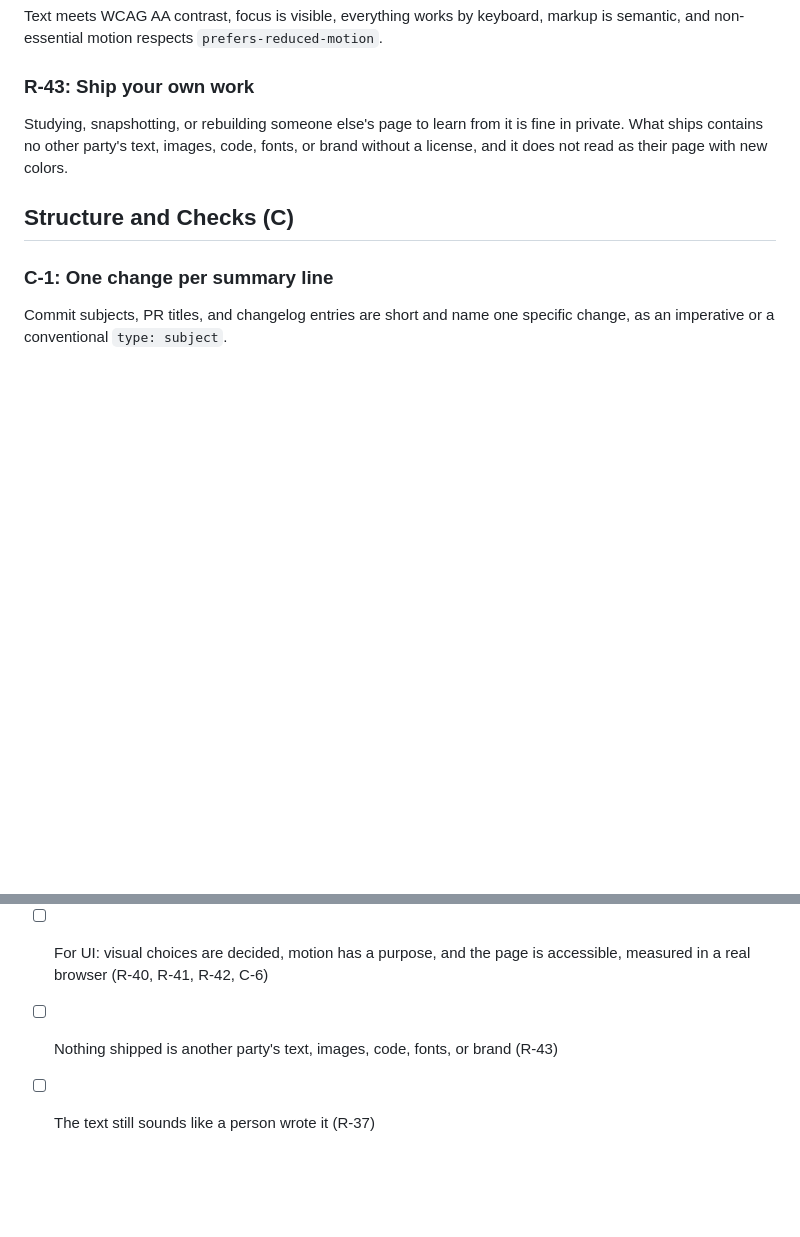
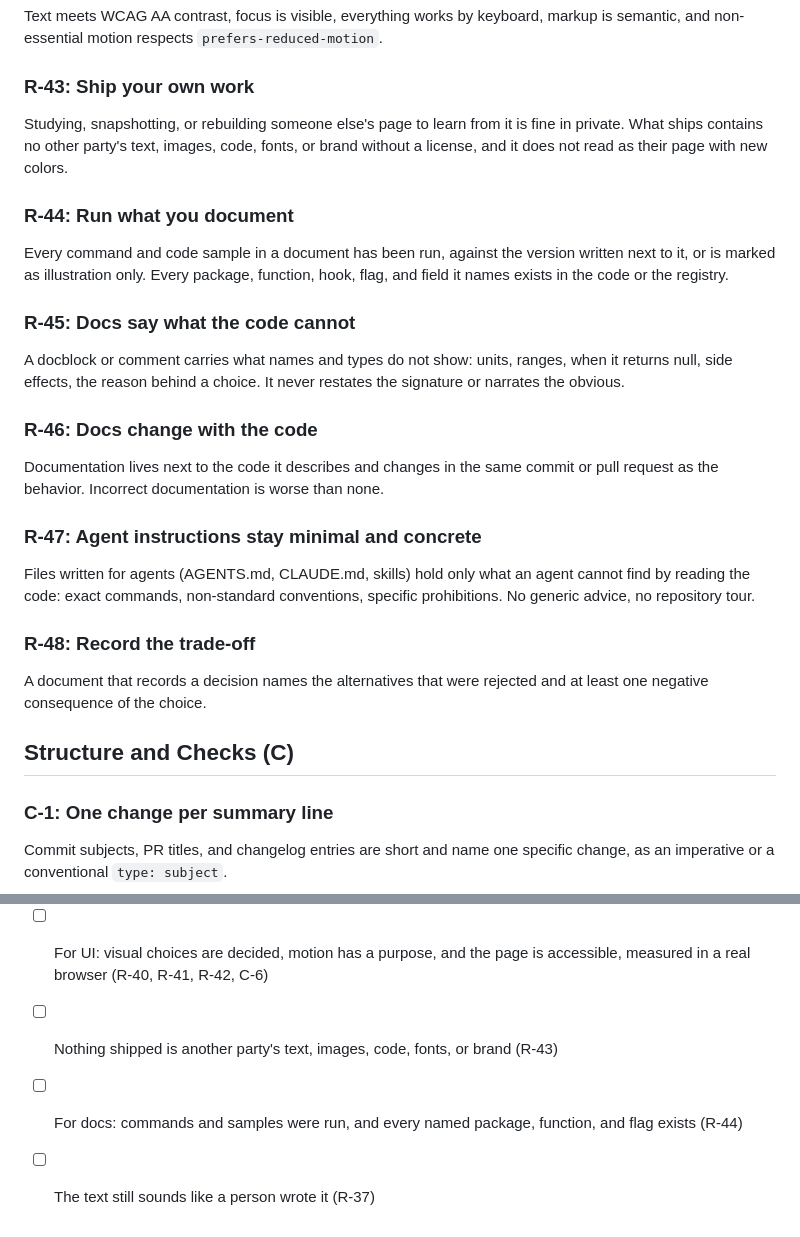
Before and after one commit to cendysaputra/agentic-weave, a Markdown page: skills/weave-core/SKILL.md, 2 parts joined by grey strips. Drawn GitHub-style; blank space fills up the shorter version.

Commit message:
feat(weave-core): add R-44 to R-48 for documentation
Run what you document, docs say what the code cannot, docs change with the code, minimal agent instructions, and recorded trade-offs. From research/2026-10-30-01-dokumentasi-anti-slop.md, where they were proposed as RN-1 to RN-5.

Co-Authored-By: Claude Opus 5.5 <noreply@anthropic.com>
Claude-Session: https://claude.ai/code/session_01RxRJWCzWtFpT6Q9uzxvFFV

```diff
--- a/skills/weave-core/SKILL.md
+++ b/skills/weave-core/SKILL.md
@@ -94,6 +94,26 @@ Text meets WCAG AA contrast, focus is visible, everything works by keyboard, mar
 
 Studying, snapshotting, or rebuilding someone else's page to learn from it is fine in private. What ships contains no other party's text, images, code, fonts, or brand without a license, and it does not read as their page with new colors.
 
+### R-44: Run what you document
+
+Every command and code sample in a document has been run, against the version written next to it, or is marked as illustration only. Every package, function, hook, flag, and field it names exists in the code or the registry.
+
+### R-45: Docs say what the code cannot
+
+A docblock or comment carries what names and types do not show: units, ranges, when it returns null, side effects, the reason behind a choice. It never restates the signature or narrates the obvious.
+
+### R-46: Docs change with the code
+
+Documentation lives next to the code it describes and changes in the same commit or pull request as the behavior. Incorrect documentation is worse than none.
+
+### R-47: Agent instructions stay minimal and concrete
+
+Files written for agents (AGENTS.md, CLAUDE.md, skills) hold only what an agent cannot find by reading the code: exact commands, non-standard conventions, specific prohibitions. No generic advice, no repository tour.
+
+### R-48: Record the trade-off
+
+A document that records a decision names the alternatives that were rejected and at least one negative consequence of the choice.
+
 ## Structure and Checks (C)
 
 ### C-1: One change per summary line
@@ -135,4 +155,5 @@ Run this on every piece of text before handing it over, then run the checklist o
 - [ ] Formats and layout checked for the real locale and longest strings (R-03, C-2, C-4)
 - [ ] For UI: visual choices are decided, motion has a purpose, and the page is accessible, measured in a real browser (R-40, R-41, R-42, C-6)
 - [ ] Nothing shipped is another party's text, images, code, fonts, or brand (R-43)
+- [ ] For docs: commands and samples were run, and every named package, function, and flag exists (R-44)
 - [ ] The text still sounds like a person wrote it (R-37)
```
